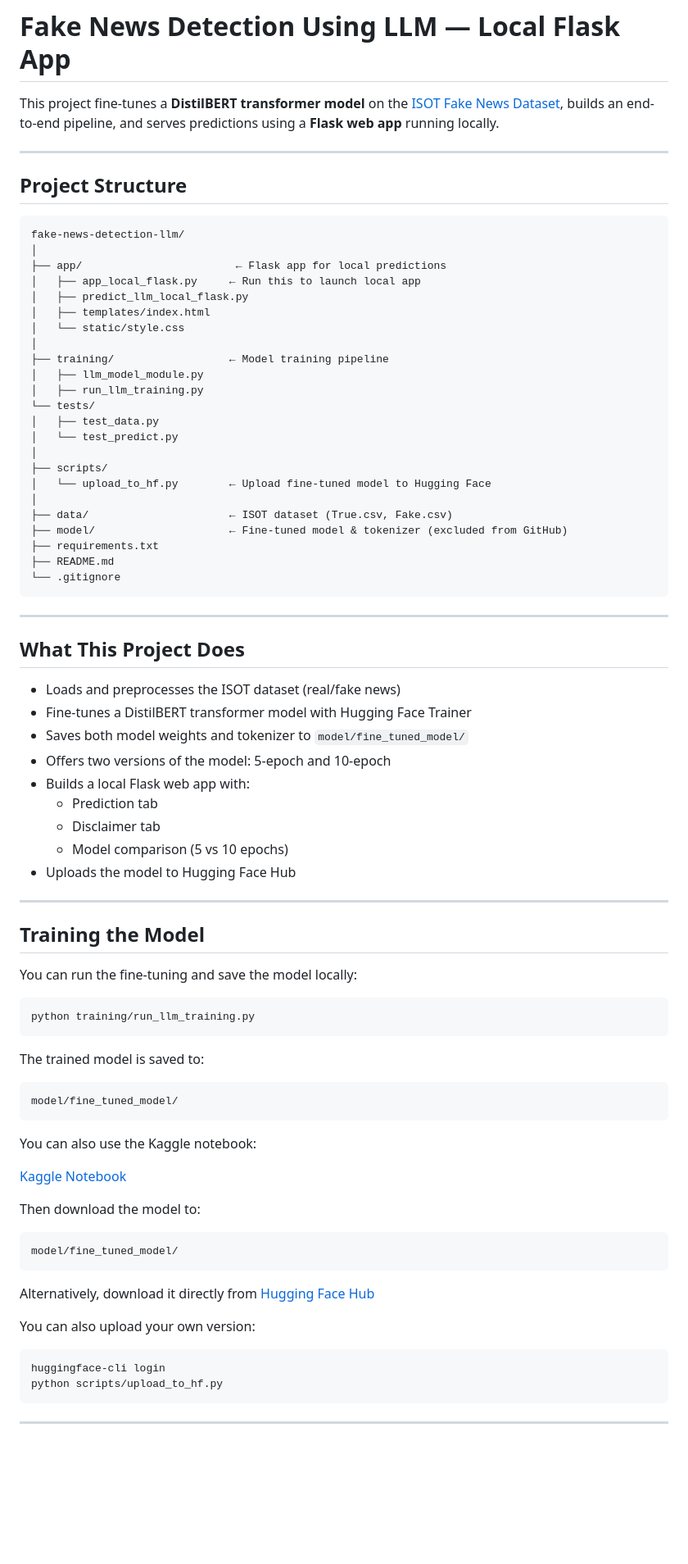
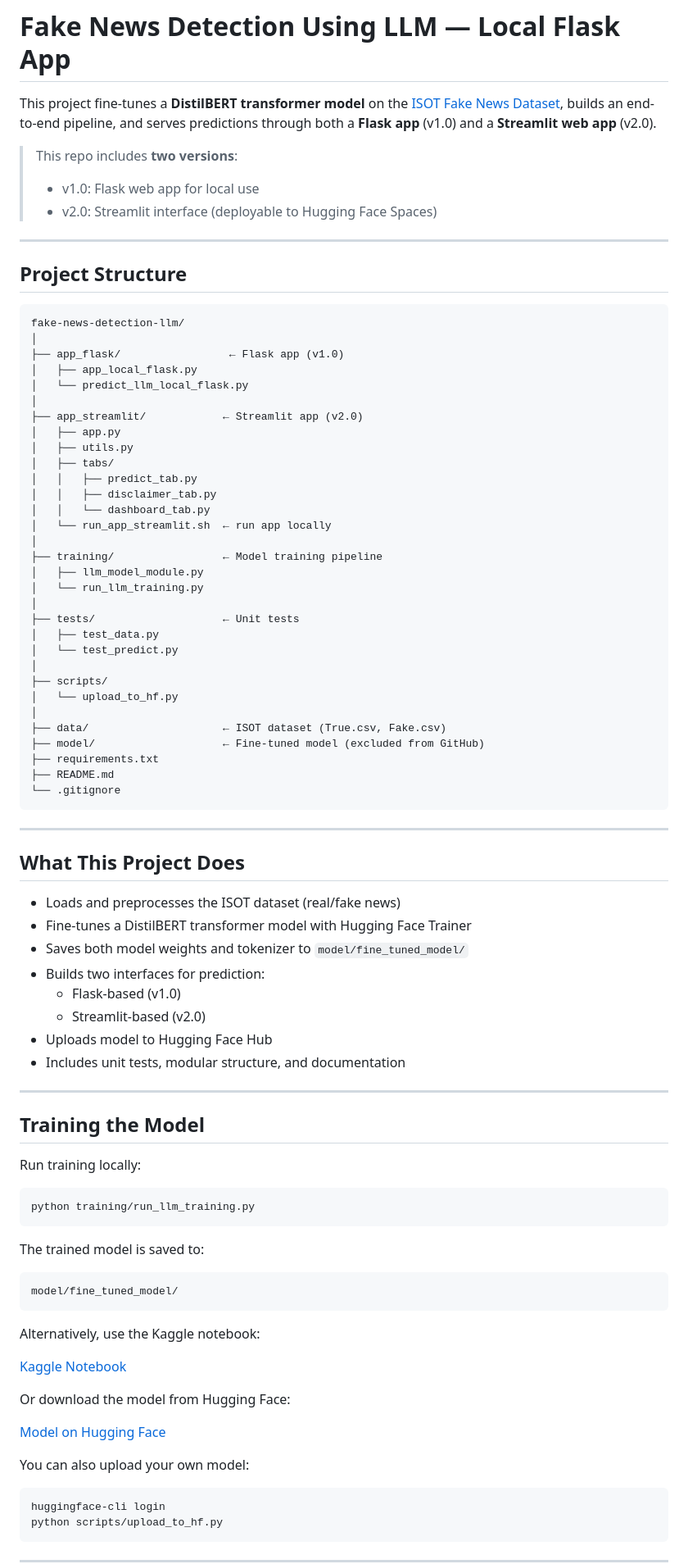
Before and after one commit to AMzaheri/fake-news-detection-llm, a Markdown page: README.md, the part around the change printed below. Shown: that part at 82% size. Rendered like a GitHub page; blank space fills up the shorter version.

````diff
--- a/README.md
+++ b/README.md
@@ -1,32 +1,45 @@
 #  Fake News Detection Using LLM — Local Flask App
 
-This project fine-tunes a **DistilBERT transformer model** on the [ISOT Fake News Dataset](https://onlineacademiccommunity.uvic.ca/isot/2022/11/27/fake-news-detection-datasets/), builds an end-to-end pipeline, and serves predictions using a **Flask web app** running locally.
+
+This project fine-tunes a **DistilBERT transformer model** on the [ISOT Fake News Dataset](https://onlineacademiccommunity.uvic.ca/isot/2022/11/27/fake-news-detection-datasets/), builds an end-to-end pipeline, and serves predictions through both a **Flask app** (v1.0) and a **Streamlit web app** (v2.0).
+
+> This repo includes **two versions**:
+> - v1.0: Flask web app for local use
+> - v2.0: Streamlit interface (deployable to Hugging Face Spaces)
 
 ---
 
-##  Project Structure
+## Project Structure
 
 ```
 fake-news-detection-llm/
 │
-├── app/                        ← Flask app for local predictions
-│   ├── app_local_flask.py     ← Run this to launch local app
-│   ├── predict_llm_local_flask.py
-│   ├── templates/index.html
-│   └── static/style.css
+├── app_flask/                 ← Flask app (v1.0)
+│   ├── app_local_flask.py
+│   └── predict_llm_local_flask.py
 │
-├── training/                  ← Model training pipeline
+├── app_streamlit/            ← Streamlit app (v2.0)
+│   ├── app.py
+│   ├── utils.py
+│   ├── tabs/
+│   │   ├── predict_tab.py
+│   │   ├── disclaimer_tab.py
+│   │   └── dashboard_tab.py
+│   └── run_app_streamlit.sh  ← run app locally
+│
+├── training/                 ← Model training pipeline
 │   ├── llm_model_module.py
-│   ├── run_llm_training.py
-└── tests/
+│   └── run_llm_training.py
+│
+├── tests/                    ← Unit tests
 │   ├── test_data.py
 │   └── test_predict.py
 │
 ├── scripts/
-│   └── upload_to_hf.py        ← Upload fine-tuned model to Hugging Face
+│   └── upload_to_hf.py
 │
-├── data/                      ← ISOT dataset (True.csv, Fake.csv)
-├── model/                     ← Fine-tuned model & tokenizer (excluded from GitHub)
+├── data/                     ← ISOT dataset (True.csv, Fake.csv)
+├── model/                    ← Fine-tuned model (excluded from GitHub)
 ├── requirements.txt
 ├── README.md
 └── .gitignore
@@ -39,18 +52,17 @@ fake-news-detection-llm/
 - Loads and preprocesses the ISOT dataset (real/fake news)
 - Fine-tunes a DistilBERT transformer model with Hugging Face Trainer
 - Saves both model weights and tokenizer to `model/fine_tuned_model/`
-- Offers two versions of the model: 5-epoch and 10-epoch
-- Builds a local Flask web app with:
-  - Prediction tab
-  - Disclaimer tab
-  - Model comparison (5 vs 10 epochs)
-- Uploads the model to Hugging Face Hub
+- Builds two interfaces for prediction:
+  - Flask-based (v1.0)
+  - Streamlit-based (v2.0)
+- Uploads model to Hugging Face Hub
+- Includes unit tests, modular structure, and documentation
 
 ---
 
 ## Training the Model
 
-You can run the fine-tuning and save the model locally:
+Run training locally:
 
 ```bash
 python training/run_llm_training.py
@@ -62,19 +74,15 @@ The trained model is saved to:
 model/fine_tuned_model/
 ```
 
-You can also use the Kaggle notebook:
+Alternatively, use the Kaggle notebook:
 
-[Kaggle Notebook](https://www.kaggle.com/code/afsanehm/fake-news-detection-with-llm-fine-tuning)
+ [Kaggle Notebook](https://www.kaggle.com/code/afsanehm/fake-news-detection-with-llm-fine-tuning)
 
-Then download the model to:
+Or download the model from Hugging Face:
 
-```bash
-model/fine_tuned_model/
-```
+ [Model on Hugging Face](https://huggingface.co/afsanehm/fake-news-detection-llm)
 
-Alternatively, download it directly from [Hugging Face Hub](https://huggingface.co/afsanehm/fake-news-detection-llm)
-
-You can also upload your own version:
+You can also upload your own model:
 
 ```bash
 huggingface-cli login
````
Also changed, not shown: other parts of README.md (+39 -23 lines).
